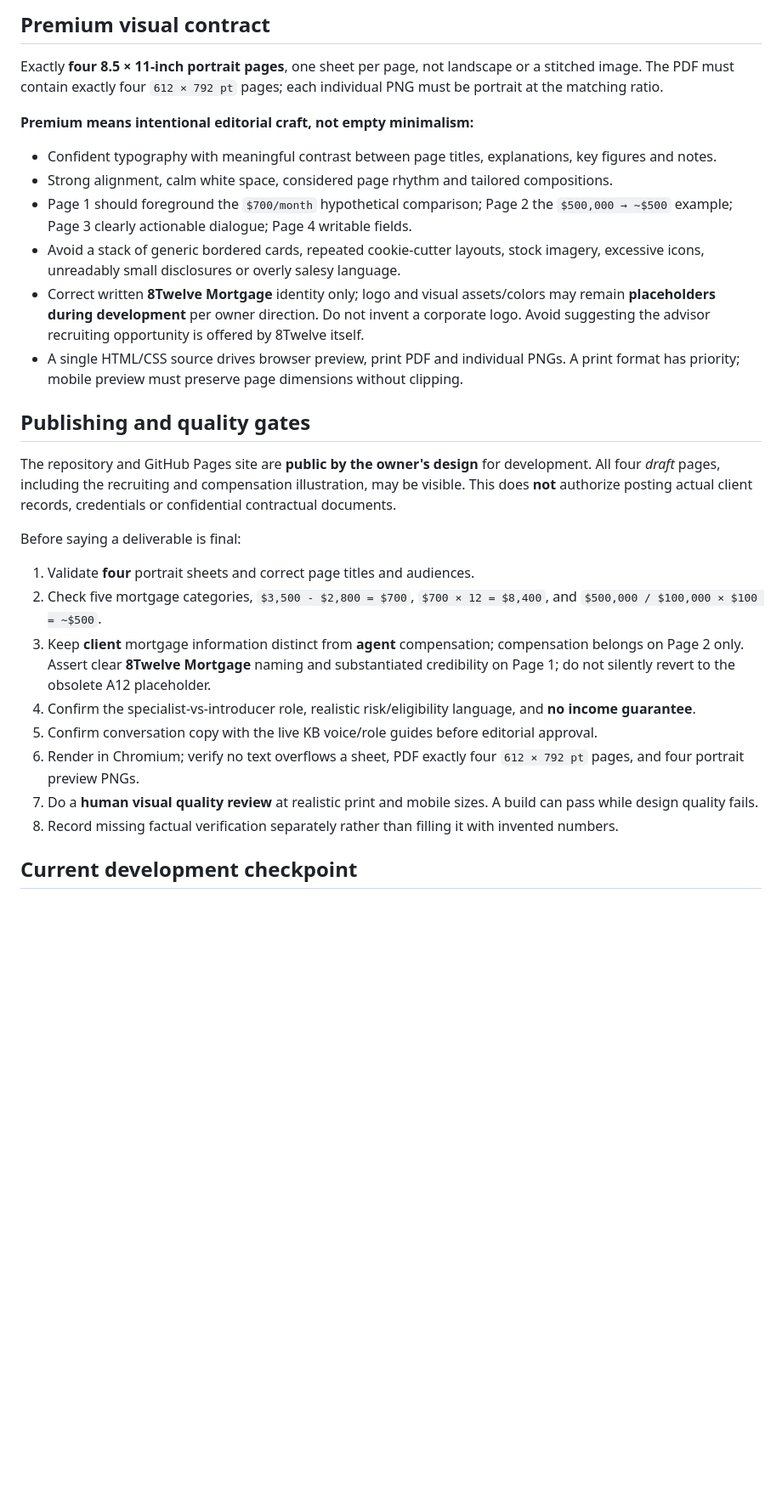
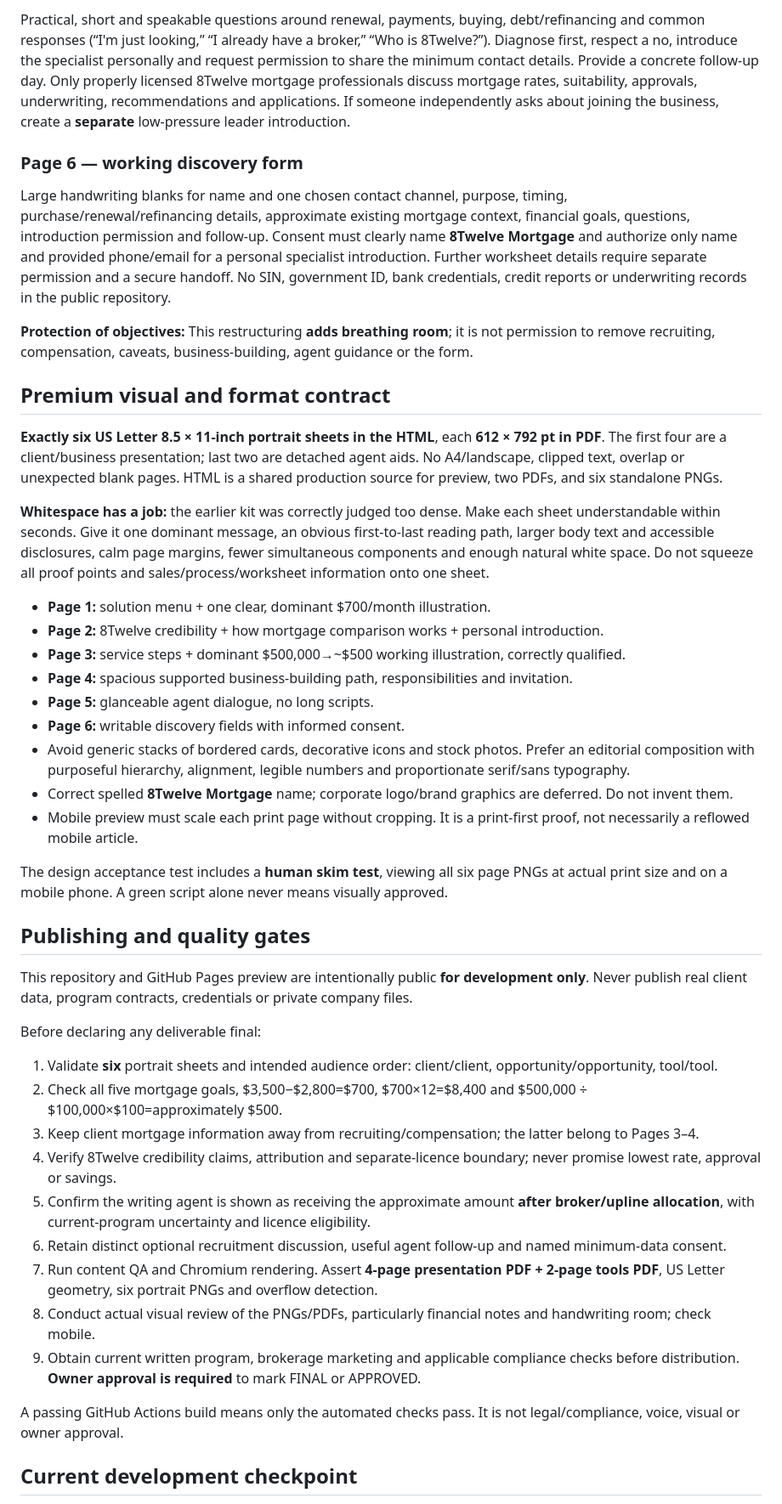
Before and after one commit to advisorpages/sandbox, a Markdown page: SPEC.md, the part around one of its changes. Shown at 85% size. Rendered like a GitHub page; blank space fills up the shorter version.

Commit message:
spec: approve 2+2 presentation split with separate two-page field tools and six-sheet QA

```diff
--- a/SPEC.md
+++ b/SPEC.md
@@ -67,29 +71,47 @@ Prioritise real appointment usability: clear blanks, large handwriting areas, pu
 
-## Premium visual contract
+Practical, short and speakable questions around renewal, payments, buying, debt/refinancing and common responses (“I'm just looking,” “I already have a broker,” “Who is 8Twelve?”). Diagnose first, respect a no, introduce the specialist personally and request permission to share the minimum contact details. Provide a concrete follow-up day. Only properly licensed 8Twelve mortgage professionals discuss mortgage rates, suitability, approvals, underwriting, recommendations and applications. If someone independently asks about joining the business, create a **separate** low-pressure leader introduction.
 
-Exactly **four 8.5 × 11-inch portrait pages**, one sheet per page, not landscape or a stitched image. The PDF must contain exactly four `612 × 792 pt` pages; each individual PNG must be portrait at the matching ratio.
+### Page 6 — working discovery form
 
-**Premium means intentional editorial craft, not empty minimalism:**
-- Confident typography with meaningful contrast between page titles, explanations, key figures and notes.
-- Strong alignment, calm white space, considered page rhythm and tailored compositions.
-- Page 1 should foreground the `$700/month` hypothetical comparison; Page 2 the `$500,000 → ~$500` example; Page 3 clearly actionable dialogue; Page 4 writable fields.
-- Avoid a stack of generic bordered cards, repeated cookie-cutter layouts, stock imagery, excessive icons, unreadably small disclosures or overly salesy language.
-- Correct written **8Twelve Mortgage** identity only; logo and visual assets/colors may remain **placeholders during development** per owner direction. Do not invent a corporate logo. Avoid suggesting the advisor recruiting opportunity is offered by 8Twelve itself.
-- A single HTML/CSS source drives browser preview, print PDF and individual PNGs. A print format has priority; mobile preview must preserve page dimensions without clipping.
+Large handwriting blanks for name and one chosen contact channel, purpose, timing, purchase/renewal/refinancing details, approximate existing mortgage context, financial goals, questions, introduction permission and follow-up. Consent must clearly name **8Twelve Mortgage** and authorize only name and provided phone/email for a personal specialist introduction. Further worksheet details require separate permission and a secure handoff. No SIN, government ID, bank credentials, credit reports or underwriting records in the public repository.
+
+**Protection of objectives:** This restructuring **adds breathing room**; it is not permission to remove recruiting, compensation, caveats, business-building, agent guidance or the form.
+
+
+## Premium visual and format contract
+
+**Exactly six US Letter 8.5 × 11-inch portrait sheets in the HTML**, each **612 × 792 pt in PDF**. The first four are a client/business presentation; last two are detached agent aids. No A4/landscape, clipped text, overlap or unexpected blank pages. HTML is a shared production source for preview, two PDFs, and six standalone PNGs.
+
+**Whitespace has a job:** the earlier kit was correctly judged too dense. Make each sheet understandable within seconds. Give it one dominant message, an obvious first-to-last reading path, larger body text and accessible disclosures, calm page margins, fewer simultaneous components and enough natural white space. Do not squeeze all proof points and sales/process/worksheet information onto one sheet.
+
+- **Page 1:** solution menu + one clear, dominant $700/month illustration.
+- **Page 2:** 8Twelve credibility + how mortgage comparison works + personal introduction.
+- **Page 3:** service steps + dominant $500,000→~$500 working illustration, correctly qualified.
+- **Page 4:** spacious supported business-building path, responsibilities and invitation.
+- **Page 5:** glanceable agent dialogue, no long scripts.
+- **Page 6:** writable discovery fields with informed consent.
+- Avoid generic stacks of bordered cards, decorative icons and stock photos. Prefer an editorial composition with purposeful hierarchy, alignment, legible numbers and proportionate serif/sans typography.
+- Correct spelled **8Twelve Mortgage** name; corporate logo/brand graphics are deferred. Do not invent them.
+- Mobile preview must scale each print page without cropping. It is a print-first proof, not necessarily a reflowed mobile article.
+
+The design acceptance test includes a **human skim test**, viewing all six page PNGs at actual print size and on a mobile phone. A green script alone never means visually approved.
 
 ## Publishing and quality gates
 
-The repository and GitHub Pages site are **public by the owner's design** for development. All four *draft* pages, including the recruiting and compensation illustration, may be visible. This does **not** authorize posting actual client records, credentials or confidential contractual documents.
+This repository and GitHub Pages preview are intentionally public **for development only**. Never publish real client data, program contracts, credentials or private company files.
 
-Before saying a deliverable is final:
-1. Validate **four** portrait sheets and correct page titles and audiences.
-2. Check five mortgage categories, `$3,500 - $2,800 = $700`, `$700 × 12 = $8,400`, and `$500,000 / $100,000 × $100 = ~$500`.
-3. Keep **client** mortgage information distinct from **agent** compensation; compensation belongs on Page 2 only. Assert clear **8Twelve Mortgage** naming and substantiated credibility on Page 1; do not silently revert to the obsolete A12 placeholder.
-4. Confirm the specialist-vs-introducer role, realistic risk/eligibility language, and **no income guarantee**.
-5. Confirm conversation copy with the live KB voice/role guides before editorial approval.
-6. Render in Chromium; verify no text overflows a sheet, PDF exactly four `612 × 792 pt` pages, and four portrait preview PNGs.
-7. Do a **human visual quality review** at realistic print and mobile sizes. A build can pass while design quality fails.
-8. Record missing factual verification separately rather than filling it with invented numbers.
+Before declaring any deliverable final:
+1. Validate **six** portrait sheets and intended audience order: client/client, opportunity/opportunity, tool/tool.
+2. Check all five mortgage goals, $3,500−$2,800=$700, $700×12=$8,400 and $500,000 ÷ $100,000×$100=approximately $500.
+3. Keep client mortgage information away from recruiting/compensation; the latter belong to Pages 3–4.
+4. Verify 8Twelve credibility claims, attribution and separate-licence boundary; never promise lowest rate, approval or savings.
+5. Confirm the writing agent is shown as receiving the approximate amount **after broker/upline allocation**, with current-program uncertainty and licence eligibility.
+6. Retain distinct optional recruitment discussion, useful agent follow-up and named minimum-data consent.
+7. Run content QA and Chromium rendering. Assert **4-page presentation PDF + 2-page tools PDF**, US Letter geometry, six portrait PNGs and overflow detection.
+8. Conduct actual visual review of the PNGs/PDFs, particularly financial notes and handwriting room; check mobile.
+9. Obtain current written program, brokerage marketing and applicable compliance checks before distribution. **Owner approval is required** to mark FINAL or APPROVED.
+
+A passing GitHub Actions build means only the automated checks pass. It is not legal/compliance, voice, visual or owner approval.
 
 ## Current development checkpoint
 
```
Also changed, not shown: other parts of SPEC.md (+34 -30 lines).
